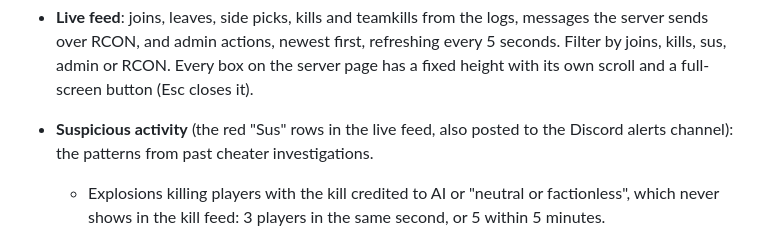
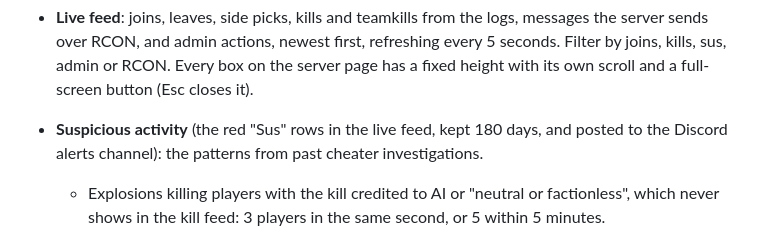
Before and after one commit to doyler34/test-bot, a Markdown page: docs/PANEL.md, the part around the change. Rendered like a GitHub page.

Commit message:
Note how long sus rows are kept
Co-Authored-By: Claude Opus 5.5 <noreply@anthropic.com>
Claude-Session: https://claude.ai/code/session_01EfMGoN8LA3hRe4CLJejeAq

```diff
--- a/docs/PANEL.md
+++ b/docs/PANEL.md
@@ -28,7 +28,7 @@ on `127.0.0.1`. Caddy sits in front and gives it a domain with HTTPS.
   refreshing every 5 seconds. Filter by joins, kills, sus, admin or RCON. Every box on
   the server page has a fixed height with its own scroll and a full-screen button
   (Esc closes it).
-- **Suspicious activity** (the red "Sus" rows in the live feed, also posted to
+- **Suspicious activity** (the red "Sus" rows in the live feed, kept 180 days, and posted to
   the Discord alerts channel): the patterns from past cheater investigations.
   - Explosions killing players with the kill credited to AI or "neutral or
     factionless", which never shows in the kill feed: 3 players in the same
```
